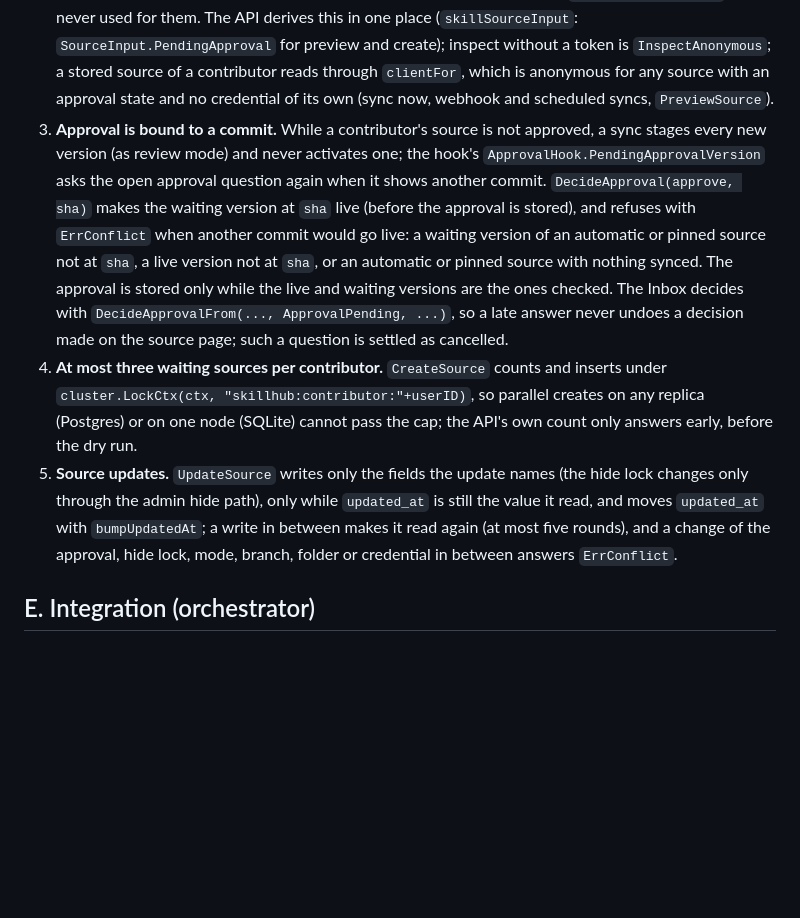
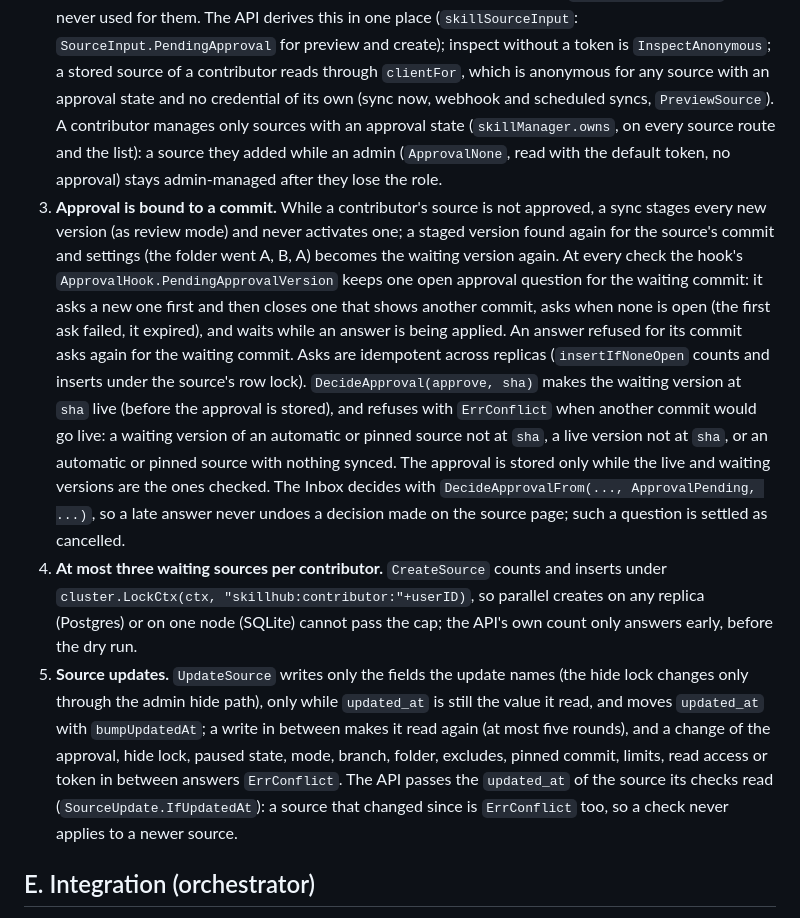
Before and after one commit to iamtushar324/toolyard, a Markdown page: docs/design/skills-hub.md, the part around the change. GitHub-like rendering; blank space fills up the shorter version.

```diff
--- a/docs/design/skills-hub.md
+++ b/docs/design/skills-hub.md
@@ -334,11 +334,23 @@ UI in `app.js`.
    create); inspect without a token is `InspectAnonymous`; a stored
    source of a contributor reads through `clientFor`, which is anonymous
    for any source with an approval state and no credential of its own
-   (sync now, webhook and scheduled syncs, `PreviewSource`).
+   (sync now, webhook and scheduled syncs, `PreviewSource`). A
+   contributor manages only sources with an approval state
+   (`skillManager.owns`, on every source route and the list): a source
+   they added while an admin (`ApprovalNone`, read with the default token,
+   no approval) stays admin-managed after they lose the role.
 3. **Approval is bound to a commit.** While a contributor's source is
    not approved, a sync stages every new version (as review mode) and
-   never activates one; the hook's `ApprovalHook.PendingApprovalVersion`
-   asks the open approval question again when it shows another commit.
+   never activates one; a staged version found again for the source's
+   commit and settings (the folder went A, B, A) becomes the waiting
+   version again. At every check the hook's
+   `ApprovalHook.PendingApprovalVersion` keeps one open approval question
+   for the waiting commit: it asks a new one first and then closes one
+   that shows another commit, asks when none is open (the first ask
+   failed, it expired), and waits while an answer is being applied. An
+   answer refused for its commit asks again for the waiting commit. Asks
+   are idempotent across replicas (`insertIfNoneOpen` counts and inserts
+   under the source's row lock).
    `DecideApproval(approve, sha)` makes the waiting version at `sha`
    live (before the approval is stored), and refuses with `ErrConflict`
    when another commit would go live: a waiting version of an automatic
@@ -357,8 +369,12 @@ UI in `app.js`.
    names (the hide lock changes only through the admin hide path), only
    while `updated_at` is still the value it read, and moves `updated_at`
    with `bumpUpdatedAt`; a write in between makes it read again (at most
-   five rounds), and a change of the approval, hide lock, mode, branch,
-   folder or credential in between answers `ErrConflict`.
+   five rounds), and a change of the approval, hide lock, paused state,
+   mode, branch, folder, excludes, pinned commit, limits, read access or
+   token in between answers `ErrConflict`. The API passes the `updated_at`
+   of the source its checks read (`SourceUpdate.IfUpdatedAt`): a source
+   that changed since is `ErrConflict` too, so a check never applies to a
+   newer source.
 
 ## E. Integration (orchestrator)
 
```
Also changed, not shown: docs/skills-hub.md (+17 -10 lines).
